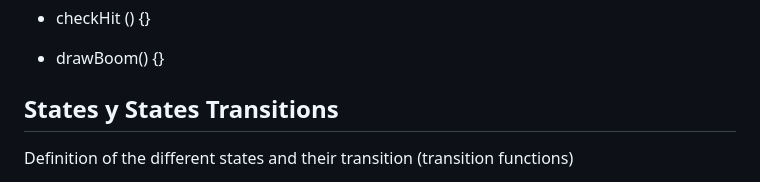
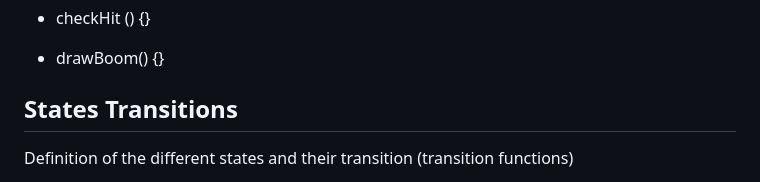
Before and after one commit to Raiden-W/ironhack-m1-project-bomb-bugs, a Markdown page: README.md, the part around the change. Rendered like a GitHub page.

```diff
--- a/README.md
+++ b/README.md
@@ -97,7 +97,7 @@ Ironhack Module 1 Project.
 - checkHit () {}
 - drawBoom() {}
 
-## States y States Transitions
+## States Transitions
 
 Definition of the different states and their transition (transition functions)
 
```
